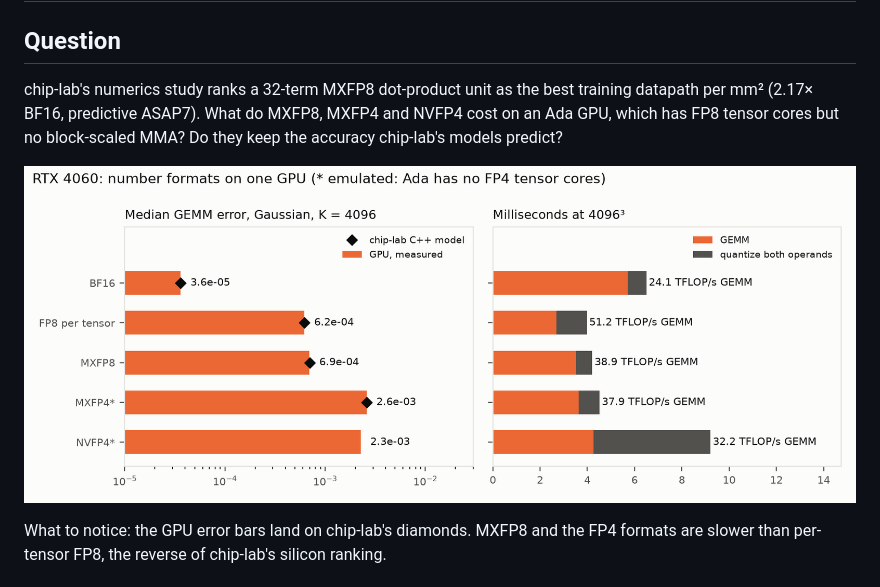
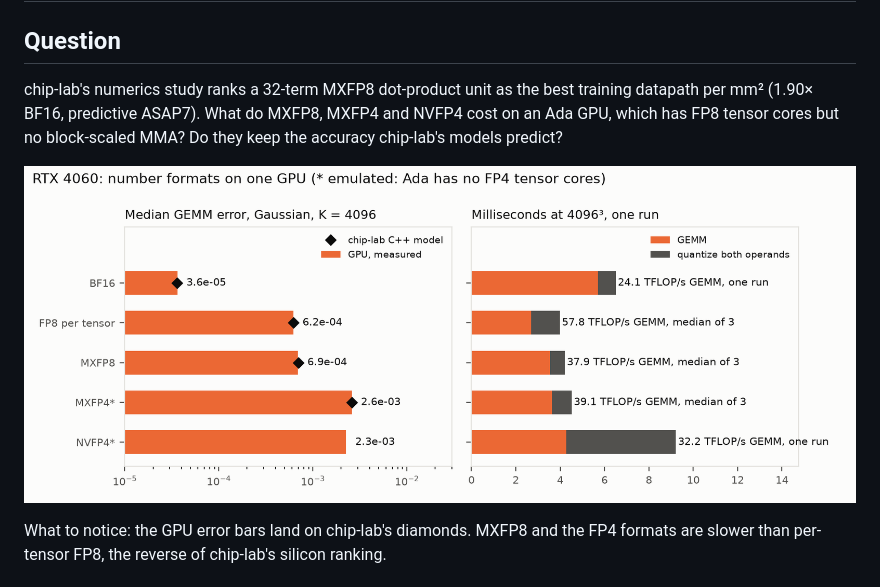
Before and after one commit to NicholasUnruh/cuda-gemm, a Markdown page: docs/journal/2026-11-12-mx.md, the part around the change. Drawn GitHub-style; pictures changed too: docs/journal/img/mx.png.

```diff
--- a/docs/journal/2026-11-12-mx.md
+++ b/docs/journal/2026-11-12-mx.md
@@ -2,7 +2,7 @@
 
 ## Question
 
-chip-lab's numerics study ranks a 32-term MXFP8 dot-product unit as the best training datapath per mm² (2.17× BF16, predictive ASAP7). What do MXFP8, MXFP4 and NVFP4 cost on an Ada GPU, which has FP8 tensor cores but no block-scaled MMA? Do they keep the accuracy chip-lab's models predict?
+chip-lab's numerics study ranks a 32-term MXFP8 dot-product unit as the best training datapath per mm² (1.90× BF16, predictive ASAP7). What do MXFP8, MXFP4 and NVFP4 cost on an Ada GPU, which has FP8 tensor cores but no block-scaled MMA? Do they keep the accuracy chip-lab's models predict?
 
 ![Error matches chip-lab's models for every format; MX scaling and FP4 emulation cost throughput instead of saving it](img/mx.png)
 
```
Also changed, not shown: docs/gpu-vs-tile.md (+5 -5 lines), 2 other files.
